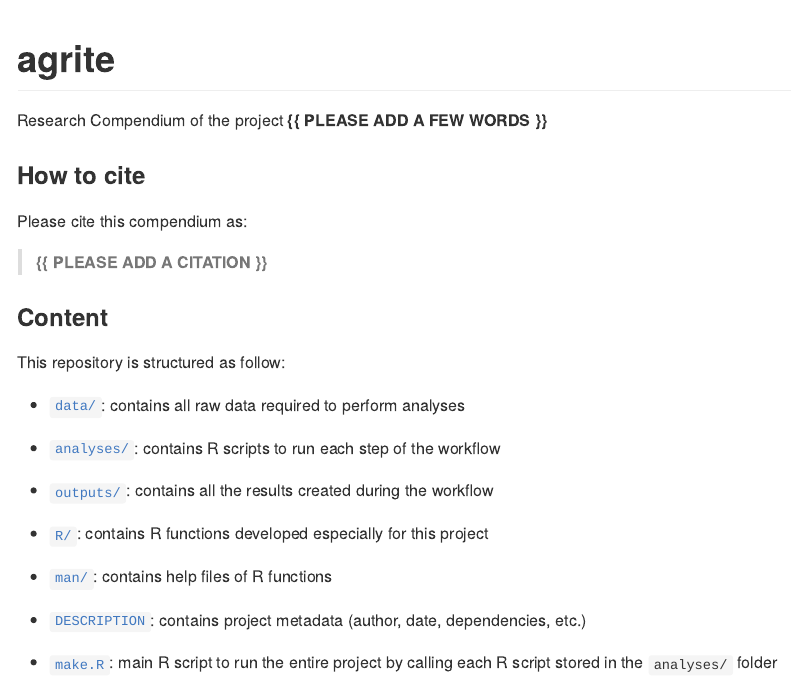
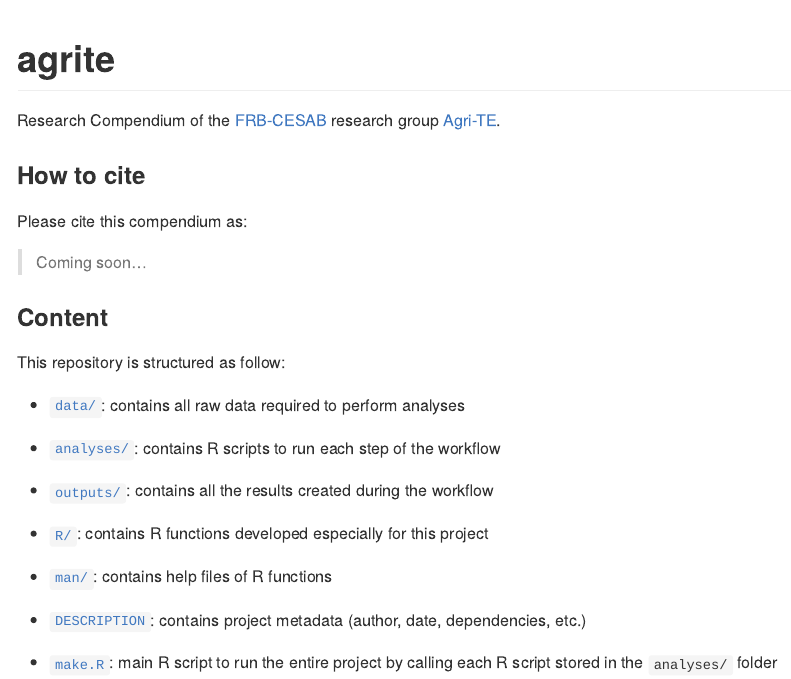
Before and after one commit to FRBCesab/agrite, an R Markdown document (README.Rmd): the page in a window 1100 px wide, from its top. The pictures show the output file README.md that the author committed with the source, drawn offline in the style of GitHub; badge pictures from the web are left out.

Commit message:
Edit README

```diff
--- a/README.Rmd
+++ b/README.Rmd
@@ -25,7 +25,7 @@ knitr::opts_chunk$set(collapse  = TRUE,
 <!-- badges: end -->
 
 
-Research Compendium of the project **{{ PLEASE ADD A FEW WORDS }}**
+Research Compendium of the [FRB-CESAB](https://www.fondationbiodiversite.fr/en/about-the-foundation/le-cesab/) research group [Agri-TE](https://www.fondationbiodiversite.fr/en/the-frb-in-action/programs-and-projects/le-cesab/agri-te/).
 
 
 
@@ -33,8 +33,7 @@ Research Compendium of the project **{{ PLEASE ADD A FEW WORDS }}**
 
 Please cite this compendium as:
 
-> **{{ PLEASE ADD A CITATION }}**
-
+> Coming soon...
 
 
 ### Content
```
Also changed, not shown: README.md.
